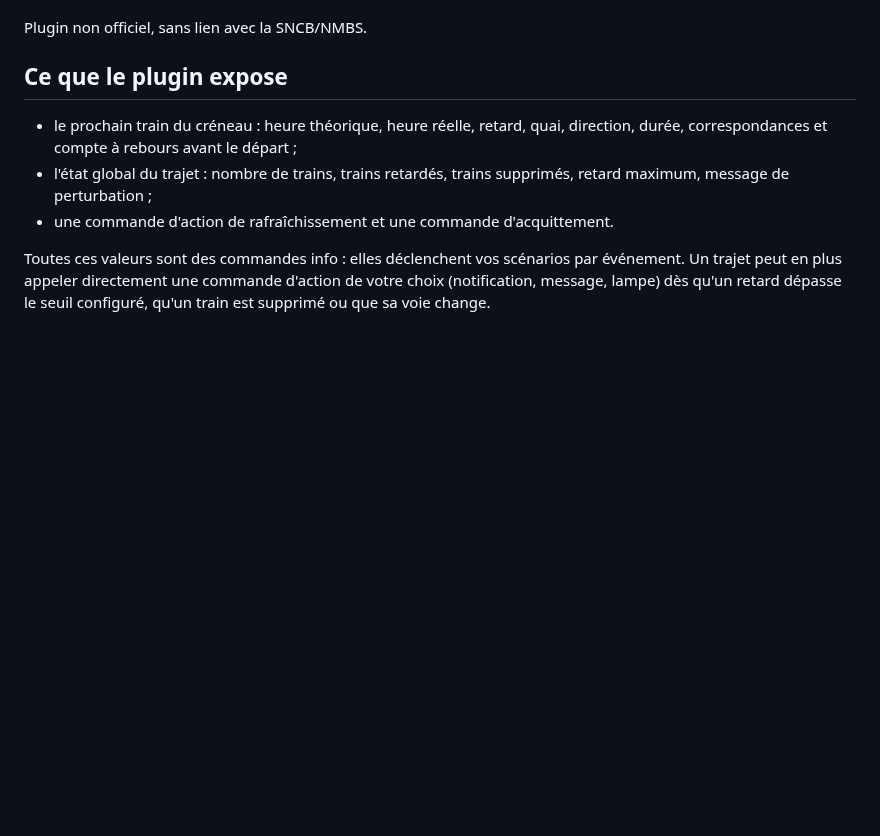
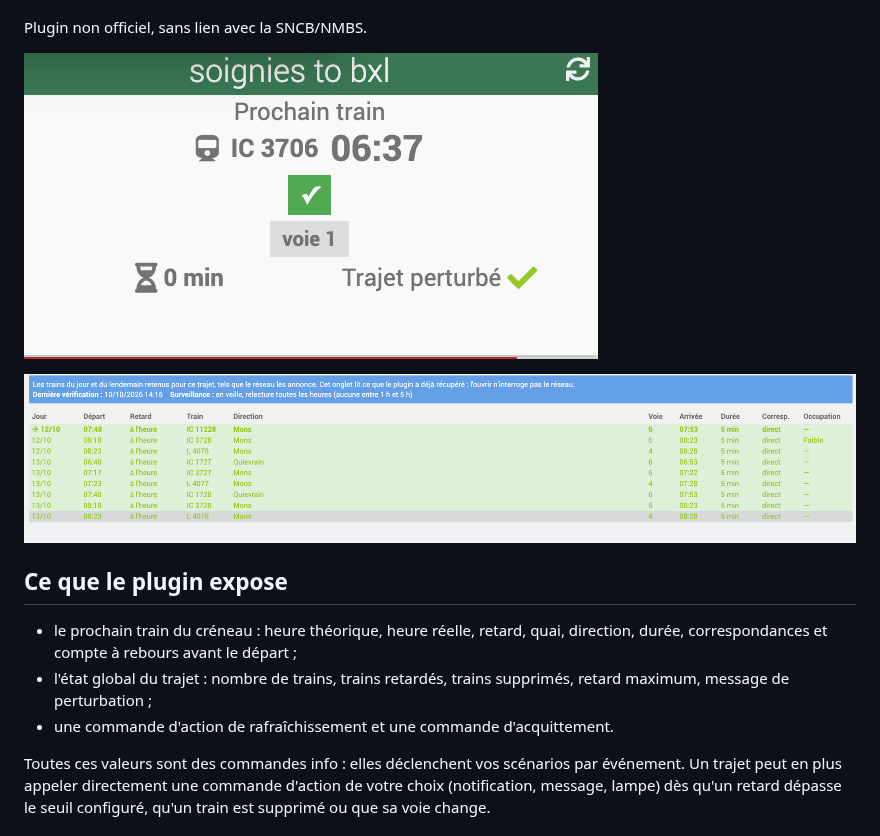
Before and after one commit to replicatorbe/jeedom-plugin-sncbnmbs, a Markdown page: README.md, the part around the change. GitHub-like rendering; pictures changed too: docs/images/onglet-trains.png (added), docs/images/widget-soignies-bruxelles.png (added); blank space fills up the shorter version.

Commit message:
Captures d'écran dans la documentation et le README

```diff
--- a/README.md
+++ b/README.md
@@ -12,6 +12,10 @@ dehors et jamais entre 1 h et 5 h : iRail est gratuit, le plugin s'interdit
 d'en abuser.
 
 Plugin non officiel, sans lien avec la SNCB/NMBS.
+
+![Tuile Prochain train](docs/images/widget-soignies-bruxelles.png)
+
+![Onglet Trains](docs/images/onglet-trains.png)
 
 ## Ce que le plugin expose
 
```
Also changed, not shown: docs/en_US/index.md (+9 -0 lines), docs/fr_FR/index.md (+9 -0 lines), docs/images/configuration-trajet.png (added), docs/images/onglet-reseau.png (added), docs/images/widget-braine-soignies.png (added).
